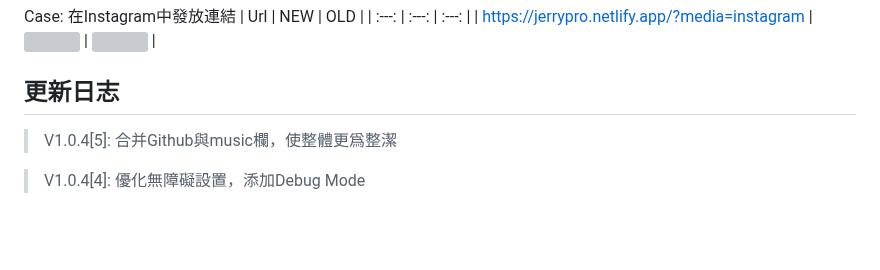
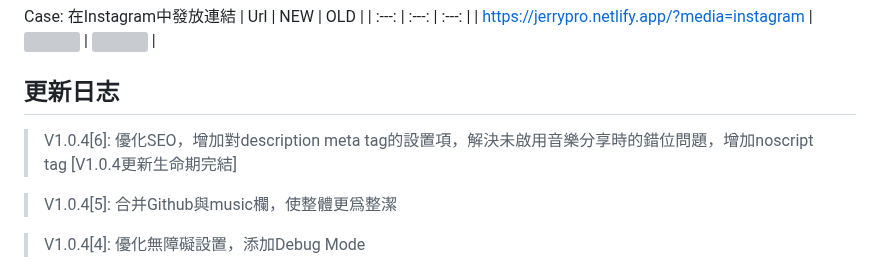
Before and after one commit to JerryIs-strong/Arona, a Markdown page: README.md, the part around the change. Drawn GitHub-style; blank space fills up the shorter version; grey boxes are pictures that could not be loaded.

```diff
--- a/README.md
+++ b/README.md
@@ -98,6 +98,8 @@ Case: 在Instagram中發放連結
 | https://jerrypro.netlify.app/?media=instagram | ![](/src/sample/hEydFbJLOV6c4ko.png) | ![](/src/sample/WEYTNaJC3fMot2b.png) |
 
 ## 更新日志
+> V1.0.4[6]: 優化SEO，增加對description meta tag的設置項，解決未啟用音樂分享時的錯位問題，增加noscript tag [V1.0.4更新生命期完結]
+
 > V1.0.4[5]: 合并Github與music欄，使整體更爲整潔
 
 > V1.0.4[4]: 優化無障礙設置，添加Debug Mode
```
